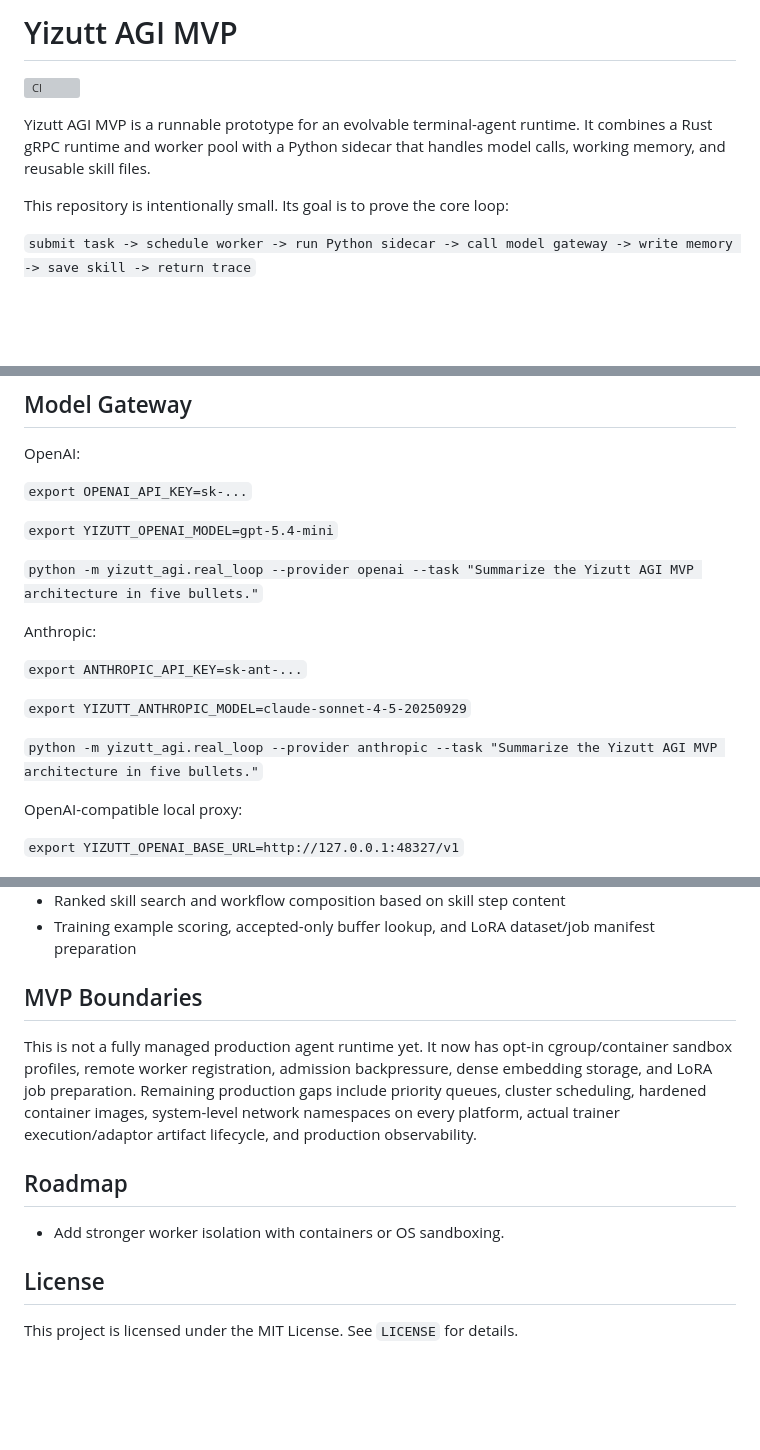
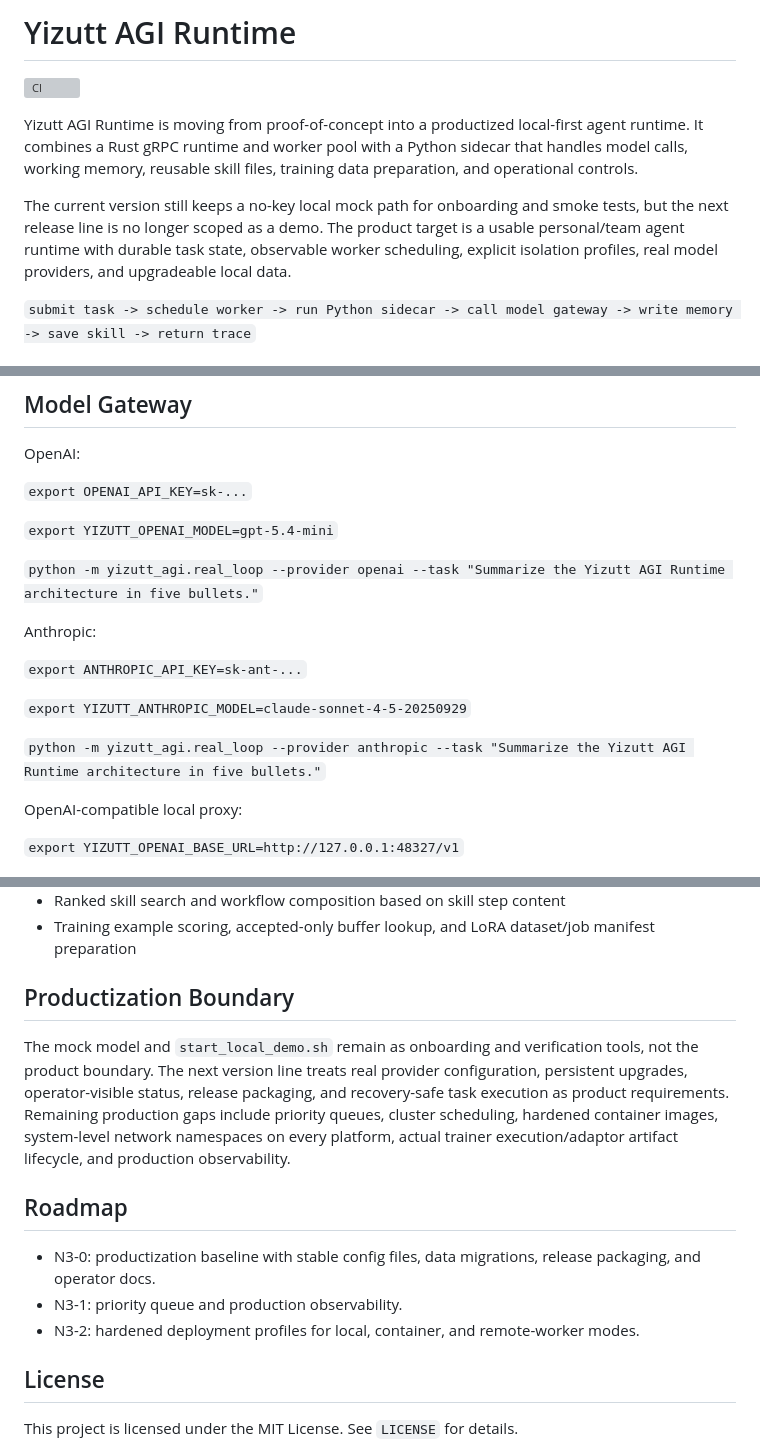
Before and after one commit to Yizutt/yizutt-agi-mvp, a Markdown page: README.md, 3 parts joined by grey strips. GitHub-like rendering; blank space fills up the shorter version; grey boxes are pictures that could not be loaded.

Commit message:
Reframe next release as productized runtime

```diff
--- a/README.md
+++ b/README.md
@@ -1,10 +1,10 @@
-# Yizutt AGI MVP
+# Yizutt AGI Runtime
 
 [![CI](https://github.com/Yizutt/yizutt-agi-mvp/actions/workflows/ci.yml/badge.svg)](https://github.com/Yizutt/yizutt-agi-mvp/actions/workflows/ci.yml)
 
-Yizutt AGI MVP is a runnable prototype for an evolvable terminal-agent runtime. It combines a Rust gRPC runtime and worker pool with a Python sidecar that handles model calls, working memory, and reusable skill files.
+Yizutt AGI Runtime is moving from proof-of-concept into a productized local-first agent runtime. It combines a Rust gRPC runtime and worker pool with a Python sidecar that handles model calls, working memory, reusable skill files, training data preparation, and operational controls.
 
-This repository is intentionally small. Its goal is to prove the core loop:
+The current version still keeps a no-key local mock path for onboarding and smoke tests, but the next release line is no longer scoped as a demo. The product target is a usable personal/team agent runtime with durable task state, observable worker scheduling, explicit isolation profiles, real model providers, and upgradeable local data.
 
 `submit task -> schedule worker -> run Python sidecar -> call model gateway -> write memory -> save skill -> return trace`
 
@@ -153,7 +153,7 @@ OpenAI:
 
 `export YIZUTT_OPENAI_MODEL=gpt-5.4-mini`
 
-`python -m yizutt_agi.real_loop --provider openai --task "Summarize the Yizutt AGI MVP architecture in five bullets."`
+`python -m yizutt_agi.real_loop --provider openai --task "Summarize the Yizutt AGI Runtime architecture in five bullets."`
 
 Anthropic:
 
@@ -161,7 +161,7 @@ Anthropic:
 
 `export YIZUTT_ANTHROPIC_MODEL=claude-sonnet-4-5-20250929`
 
-`python -m yizutt_agi.real_loop --provider anthropic --task "Summarize the Yizutt AGI MVP architecture in five bullets."`
+`python -m yizutt_agi.real_loop --provider anthropic --task "Summarize the Yizutt AGI Runtime architecture in five bullets."`
 
 OpenAI-compatible local proxy:
 
@@ -349,13 +349,15 @@ The current prototype has been run locally with:
 - Ranked skill search and workflow composition based on skill step content
 - Training example scoring, accepted-only buffer lookup, and LoRA dataset/job manifest preparation
 
-## MVP Boundaries
+## Productization Boundary
 
-This is not a fully managed production agent runtime yet. It now has opt-in cgroup/container sandbox profiles, remote worker registration, admission backpressure, dense embedding storage, and LoRA job preparation. Remaining production gaps include priority queues, cluster scheduling, hardened container images, system-level network namespaces on every platform, actual trainer execution/adaptor artifact lifecycle, and production observability.
+The mock model and `start_local_demo.sh` remain as onboarding and verification tools, not the product boundary. The next version line treats real provider configuration, persistent upgrades, operator-visible status, release packaging, and recovery-safe task execution as product requirements. Remaining production gaps include priority queues, cluster scheduling, hardened container images, system-level network namespaces on every platform, actual trainer execution/adaptor artifact lifecycle, and production observability.
 
 ## Roadmap
 
-- Add stronger worker isolation with containers or OS sandboxing.
+- N3-0: productization baseline with stable config files, data migrations, release packaging, and operator docs.
+- N3-1: priority queue and production observability.
+- N3-2: hardened deployment profiles for local, container, and remote-worker modes.
 
 ## License
 
```
Also changed, not shown: CONTEXT.md (+16 -10 lines), README_CN.md (+10 -8 lines).
